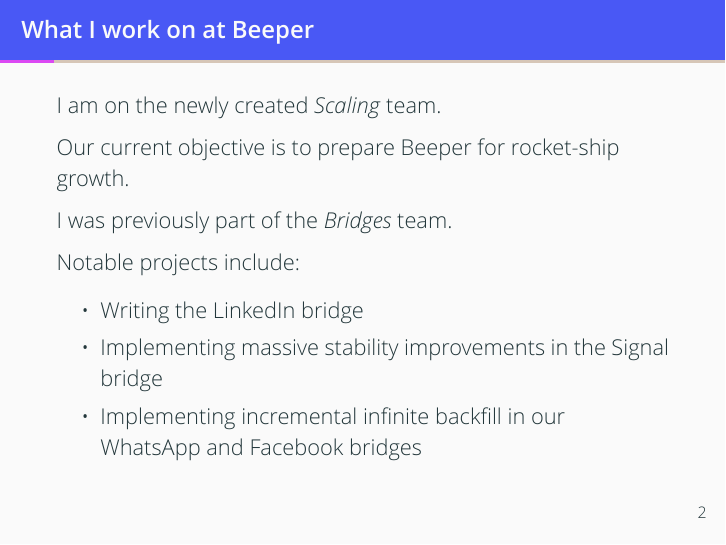
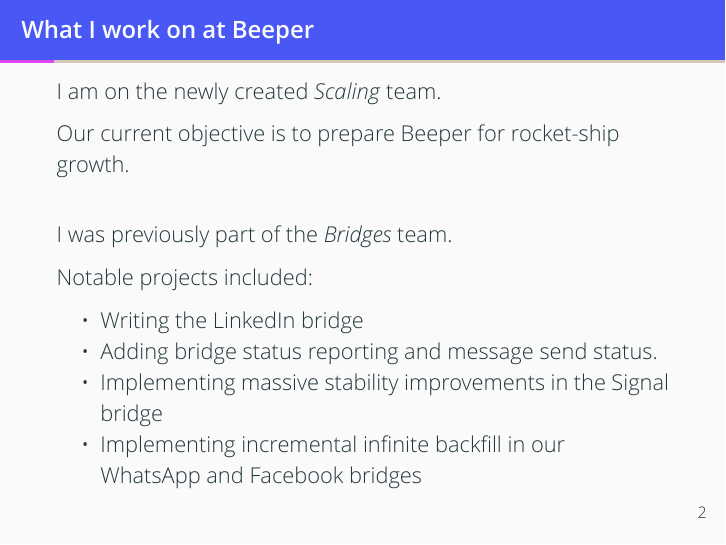
Before and after one commit to sumnerevans/hungryserv-presentation, LaTeX slides (hungryserv.tex): page 5 of 61. Compiled offline with XeLaTeX.

Commit message:
copy what I work on page from other presentation
Signed-off-by: Sumner Evans <me@sumnerevans.com>

```diff
--- a/hungryserv.tex
+++ b/hungryserv.tex
@@ -100,13 +100,15 @@
     I am on the newly created \textit{Scaling} team.
 
     Our current objective is to prepare Beeper for rocket-ship growth.
+    \vspace{0.5cm}
     \pause
 
     I was previously part of the \textit{Bridges} team.
 
-    Notable projects include:
+    Notable projects included:
     \begin{itemize}
         \item Writing the LinkedIn bridge
+        \item Adding bridge status reporting and message send status.
         \item Implementing massive stability improvements in the Signal bridge
         \item Implementing incremental infinite backfill in our WhatsApp and
             Facebook bridges
```
Also changed, not shown: hungryserv.pdf.
